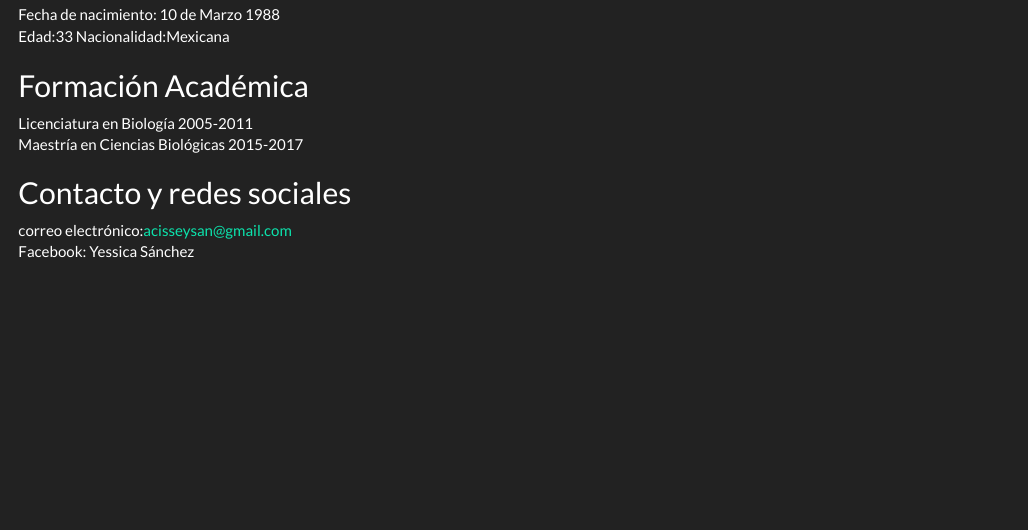
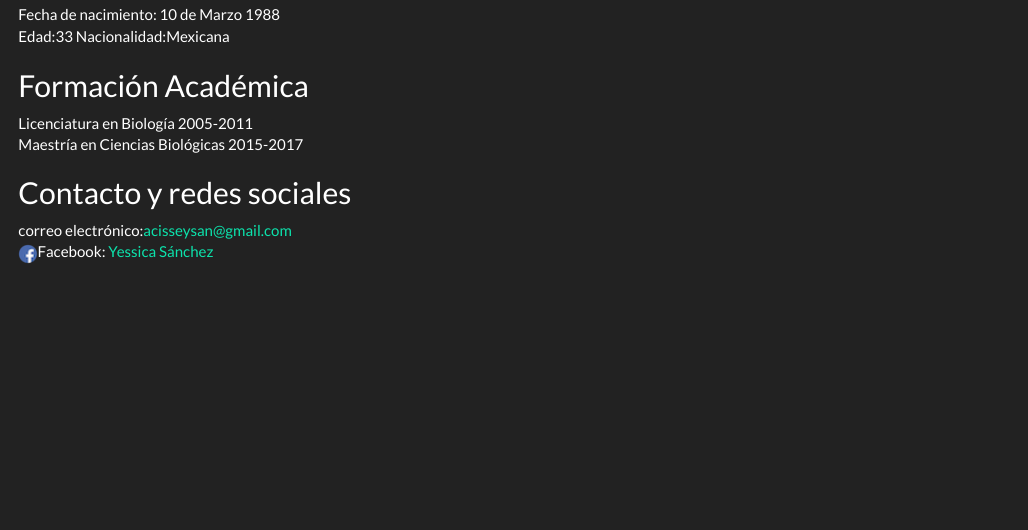
Before and after one commit to acisseysan/acisseysan.github.io, an R Markdown document (index.Rmd): the page in a window 1100 px wide, from 120 px down. The pictures show the output file index.html that the author committed with the source, opened offline.

Commit message:
Se agregaron imagenes

```diff
--- a/index.Rmd
+++ b/index.Rmd
@@ -27,4 +27,4 @@ Maestría en Ciencias Biológicas
 
 ## Contacto y redes sociales
 correo electrónico:acisseysan@gmail.com
-Facebook: Yessica Sánchez
+![](./img/facebook_icon.png)Facebook: [Yessica Sánchez](https://www.facebook.com/acissey.zehcnas)
```
Also changed, not shown: img/Twitter_icon.png (added), img/facebook_icon.png (added), index.html.
